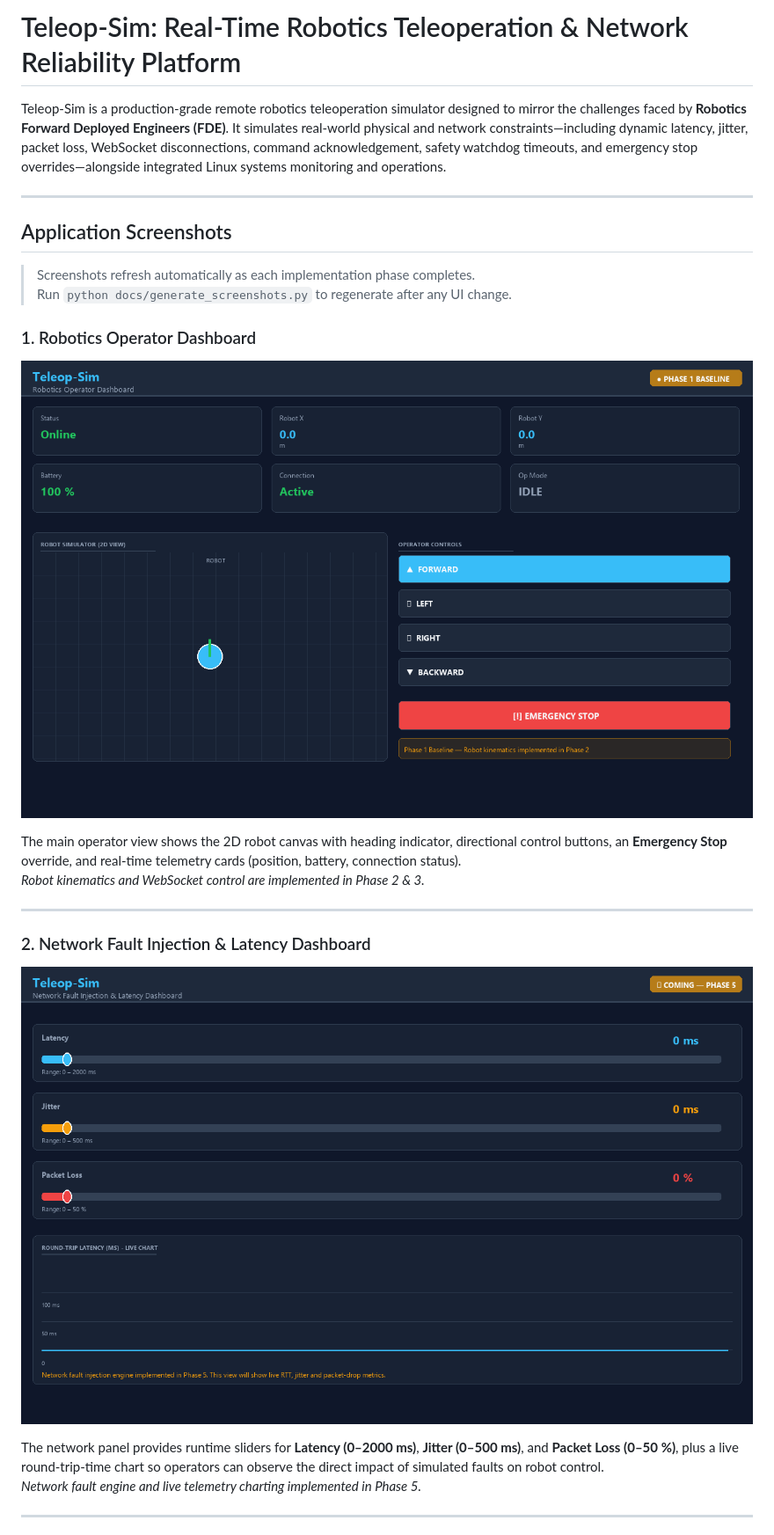
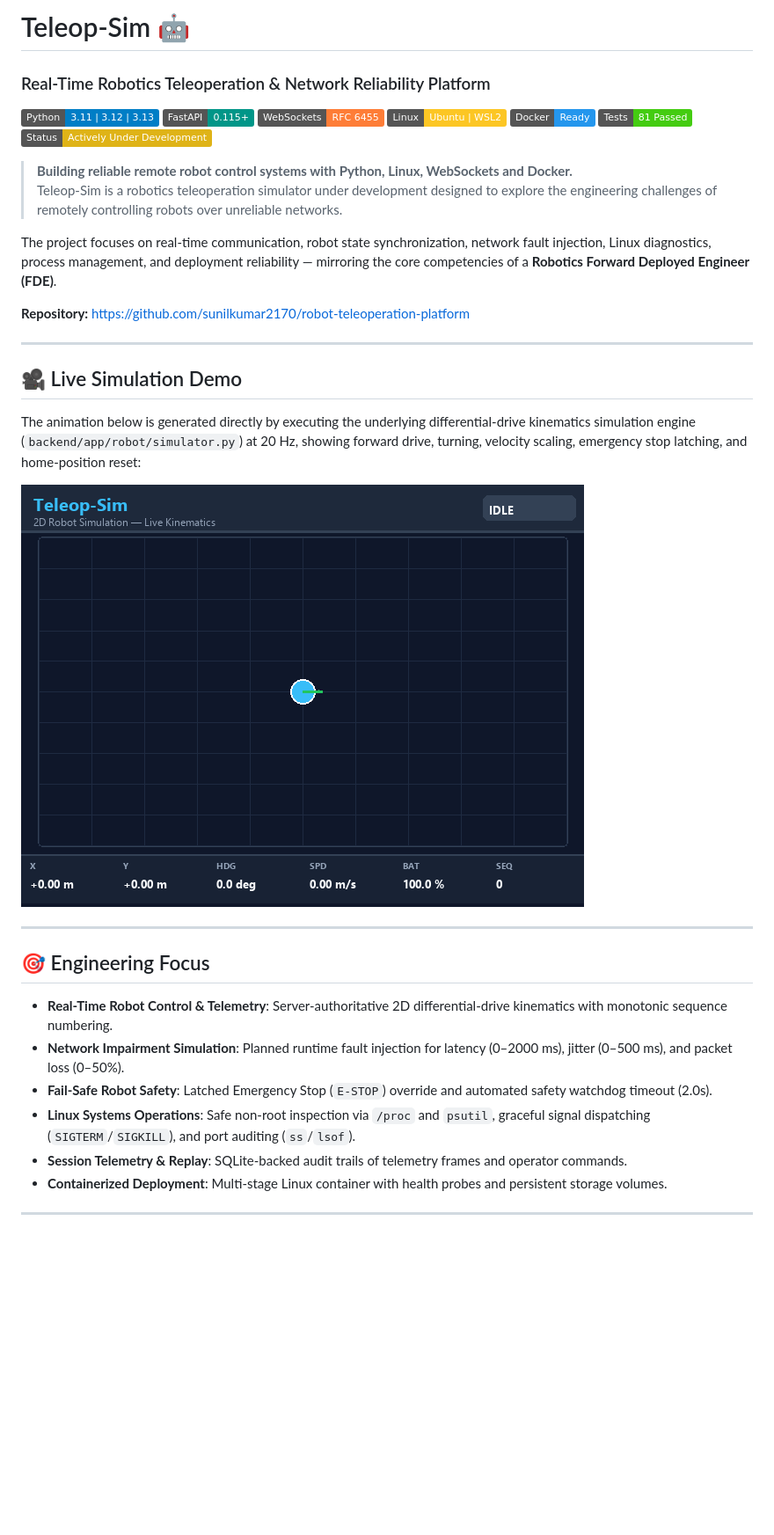
Before and after one commit to sunilkumar2170/robot-teleoperation-platform, a Markdown page: README.md, the part around one of its changes. Shown at 88% size. Rendered like a GitHub page; pictures changed too: docs/images/robot-demo.gif (added); badges without logos; blank space fills up the shorter version.

```diff
--- a/README.md
+++ b/README.md
@@ -1,29 +1,39 @@
-# Teleop-Sim: Real-Time Robotics Teleoperation & Network Reliability Platform
+# Teleop-Sim 🤖
+### Real-Time Robotics Teleoperation & Network Reliability Platform
 
-Teleop-Sim is a production-grade remote robotics teleoperation simulator designed to mirror the challenges faced by **Robotics Forward Deployed Engineers (FDE)**. It simulates real-world physical and network constraints—including dynamic latency, jitter, packet loss, WebSocket disconnections, command acknowledgement, safety watchdog timeouts, and emergency stop overrides—alongside integrated Linux systems monitoring and operations.
+[![Python](https://img.shields.io/badge/Python-3.11%20%7C%203.12%20%7C%203.13-blue.svg?logo=python&logoColor=white)](https://www.python.org/)
+[![FastAPI](https://img.shields.io/badge/FastAPI-0.115+-009688.svg?logo=fastapi&logoColor=white)](https://fastapi.tiangolo.com/)
+[![WebSockets](https://img.shields.io/badge/WebSockets-RFC_6455-orange.svg)](https://websockets.readthedocs.io/)
+[![Linux](https://img.shields.io/badge/Linux-Ubuntu%20%7C%20WSL2-FCC624.svg?logo=linux&logoColor=black)](https://ubuntu.com/)
+[![Docker](https://img.shields.io/badge/Docker-Ready-2496ED.svg?logo=docker&logoColor=white)](https://www.docker.com/)
+[![Tests](https://img.shields.io/badge/Tests-81%20Passed-brightgreen.svg)](https://pytest.org/)
+[![Status](https://img.shields.io/badge/Status-Actively%20Under%20Development-yellow.svg)]()
+
+> **Building reliable remote robot control systems with Python, Linux, WebSockets and Docker.**
+> Teleop-Sim is a robotics teleoperation simulator under development designed to explore the engineering challenges of remotely controlling robots over unreliable networks.
+
+The project focuses on real-time communication, robot state synchronization, network fault injection, Linux diagnostics, process management, and deployment reliability — mirroring the core competencies of a **Robotics Forward Deployed Engineer (FDE)**.
+
+**Repository:** [https://github.com/sunilkumar2170/robot-teleoperation-platform](https://github.com/sunilkumar2170/robot-teleoperation-platform)
 
 ---
 
-## Application Screenshots
+## 🎥 Live Simulation Demo
 
-> Screenshots refresh automatically as each implementation phase completes.
-> Run `python docs/generate_screenshots.py` to regenerate after any UI change.
+The animation below is generated directly by executing the underlying differential-drive kinematics simulation engine (`backend/app/robot/simulator.py`) at 20 Hz, showing forward drive, turning, velocity scaling, emergency stop latching, and home-position reset:
 
-### 1. Robotics Operator Dashboard
-<!-- Phase 2+ : HTML5 Canvas robot, WASD controls, battery & status telemetry -->
-![Teleop-Sim Operator Dashboard — 2D robot canvas, direction controls, emergency stop, and live status cards](docs/images/teleop-dashboard.png)
-
-The main operator view shows the 2D robot canvas with heading indicator, directional control buttons, an **Emergency Stop** override, and real-time telemetry cards (position, battery, connection status).
-*Robot kinematics and WebSocket control are implemented in Phase 2 & 3.*
+![Teleop-Sim 2D Robot Simulation Demo](docs/images/robot-demo.gif)
 
 ---
 
-### 2. Network Fault Injection & Latency Dashboard
-<!-- Phase 5 : latency/jitter/packet-loss sliders, live RTT chart -->
-![Network monitoring panel — latency, jitter, and packet-loss sliders with live RTT chart](docs/images/network-monitoring.png)
+## 🎯 Engineering Focus
 
-The network panel provides runtime sliders for **Latency (0–2000 ms)**, **Jitter (0–500 ms)**, and **Packet Loss (0–50 %)**, plus a live round-trip-time chart so operators can observe the direct impact of simulated faults on robot control.
-*Network fault engine and live telemetry charting implemented in Phase 5.*
+- **Real-Time Robot Control & Telemetry**: Server-authoritative 2D differential-drive kinematics with monotonic sequence numbering.
+- **Network Impairment Simulation**: Planned runtime fault injection for latency (0–2000 ms), jitter (0–500 ms), and packet loss (0–50%).
+- **Fail-Safe Robot Safety**: Latched Emergency Stop (`E-STOP`) override and automated safety watchdog timeout (2.0s).
+- **Linux Systems Operations**: Safe non-root inspection via `/proc` and `psutil`, graceful signal dispatching (`SIGTERM`/`SIGKILL`), and port auditing (`ss`/`lsof`).
+- **Session Telemetry & Replay**: SQLite-backed audit trails of telemetry frames and operator commands.
+- **Containerized Deployment**: Multi-stage Linux container with health probes and persistent storage volumes.
 
 ---
 
```
Also changed, not shown: other parts of README.md (+144 -192 lines), 1 other file.
